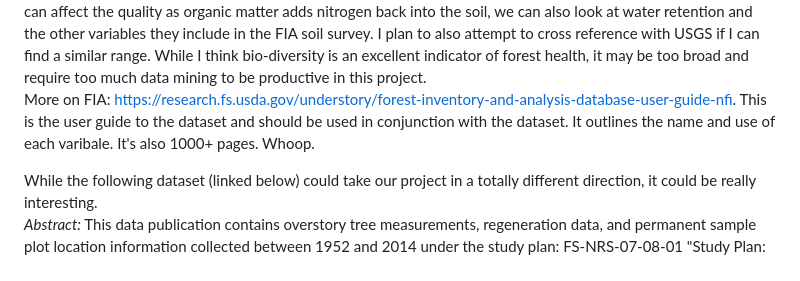
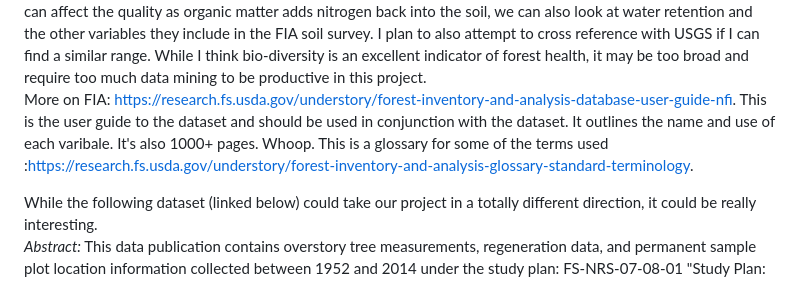
Before and after one commit to hbclad/Erdos_Trees, a Markdown page: Notes.md, the part around the change. Drawn GitHub-style.

Commit message:
added another FIA datamart link

```diff
--- a/Notes.md
+++ b/Notes.md
@@ -29,7 +29,7 @@ Here's what my thought had been, if we could find some sort of mathematical form
 
 This (https://research.fs.usda.gov/sites/default/files/2024-07/wo-17827_forest_service_forest_ecosystem_health_indicators_508.pdf) is also worth a read from a stakeholders perspective in this project as well as forest health indicators. I think I've got an idea for our direction that I'll pitch in an edit to the research question/project plan section of this document. (-Ella)
     Furthermore this document covers essantially what all of the data in the FIA Datamart is, where we're concerned is forest regenration following a fire, for which they don't have a ton of data. Much of the FIA project following regenration has been focused on the Midwest and Northeast regions of the United States where forest decimation has occured due to human and natural impacts, inlcuding but not limited to unsustainable mining and forestry practices, invasive species, human stated fires (mostly Midwest) etc (pages 20-21 cover this well). This can dictate where our project goes given that there is a TON of forestry data for WA and the PNW as well as soil data. Potentially building an indicator based on soil make up and forest health before a fire as a predictor of regenration after a fire could be interesting. With regard to soil, things such as dead fall (leaves, trees, other organic material) can affect the quality as organic matter adds nitrogen back into the soil, we can also look at water retention and the other variables they include in the FIA soil survey. I plan to also attempt to cross reference with USGS if I can find a similar range. While I think bio-diversity is an excellent indicator of forest health, it may be too broad and require too much data mining to be productive in this project.
-    More on FIA: https://research.fs.usda.gov/understory/forest-inventory-and-analysis-database-user-guide-nfi. This is the user guide to the dataset and should be used in conjunction with the dataset. It outlines the name and use of each varibale. It's also 1000+ pages. Whoop.
+    More on FIA: https://research.fs.usda.gov/understory/forest-inventory-and-analysis-database-user-guide-nfi. This is the user guide to the dataset and should be used in conjunction with the dataset. It outlines the name and use of each varibale. It's also 1000+ pages. Whoop. This is a glossary for some of the terms used :https://research.fs.usda.gov/understory/forest-inventory-and-analysis-glossary-standard-terminology.
 
 While the following dataset (linked below) could take our project in a totally different direction, it could be really interesting.
 *Abstract:* This data publication contains overstory tree measurements, regeneration data, and permanent sample plot location information collected between 1952 and 2014 under the study plan: FS-NRS-07-08-01 "Study Plan: Silvicultural effects on composition, structure and growth of northern conifers in the Acadian Forest Region: Revision of the Compartment Management Study on the Penobscot Experimental Forest" (see Methodology citation section). Data are available in six data sets. 1) Overstory tree measurement data include tree species, condition code (e.g., merchantability status and cause of mortality, if applicable), and diameter at breast height (dbh), 1952 to 2014. 2) Regeneration data include tree seedling species, presence, and count by height class, 1964 to 2014. 3) Spatial location data include location of a subsample of trees, 2000 to 2014. 4) Height and crown measurement data include tree height, height to crown base, and crown radii for a subsample of trees, 2000 to 2014. 5) Understory vegetation data include percent cover by substrate and non-tree vegetation categories, 2000 to 2014. 6) Permanent plot location data include the geospatial coordinates for permanent sample plots.
```
